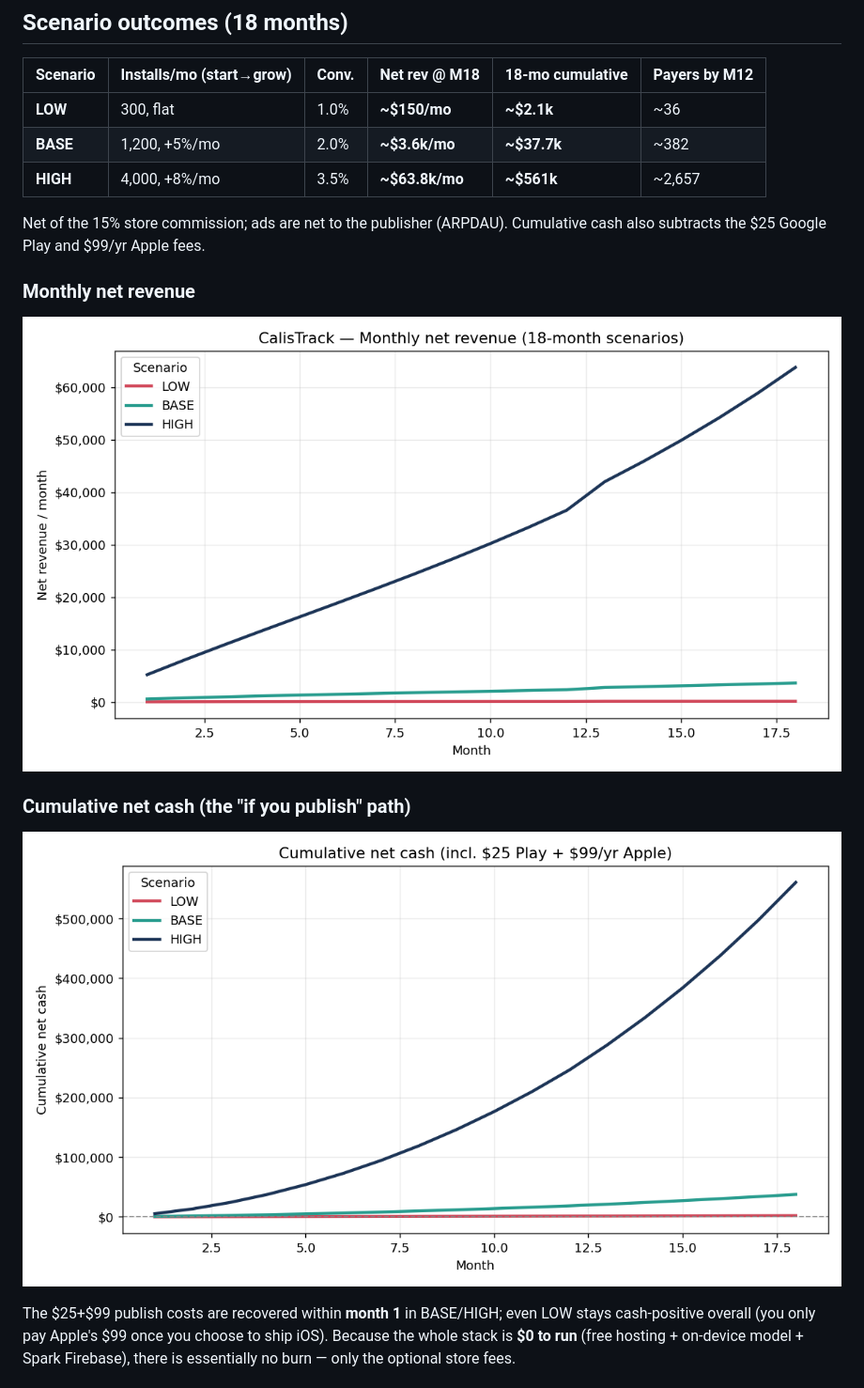
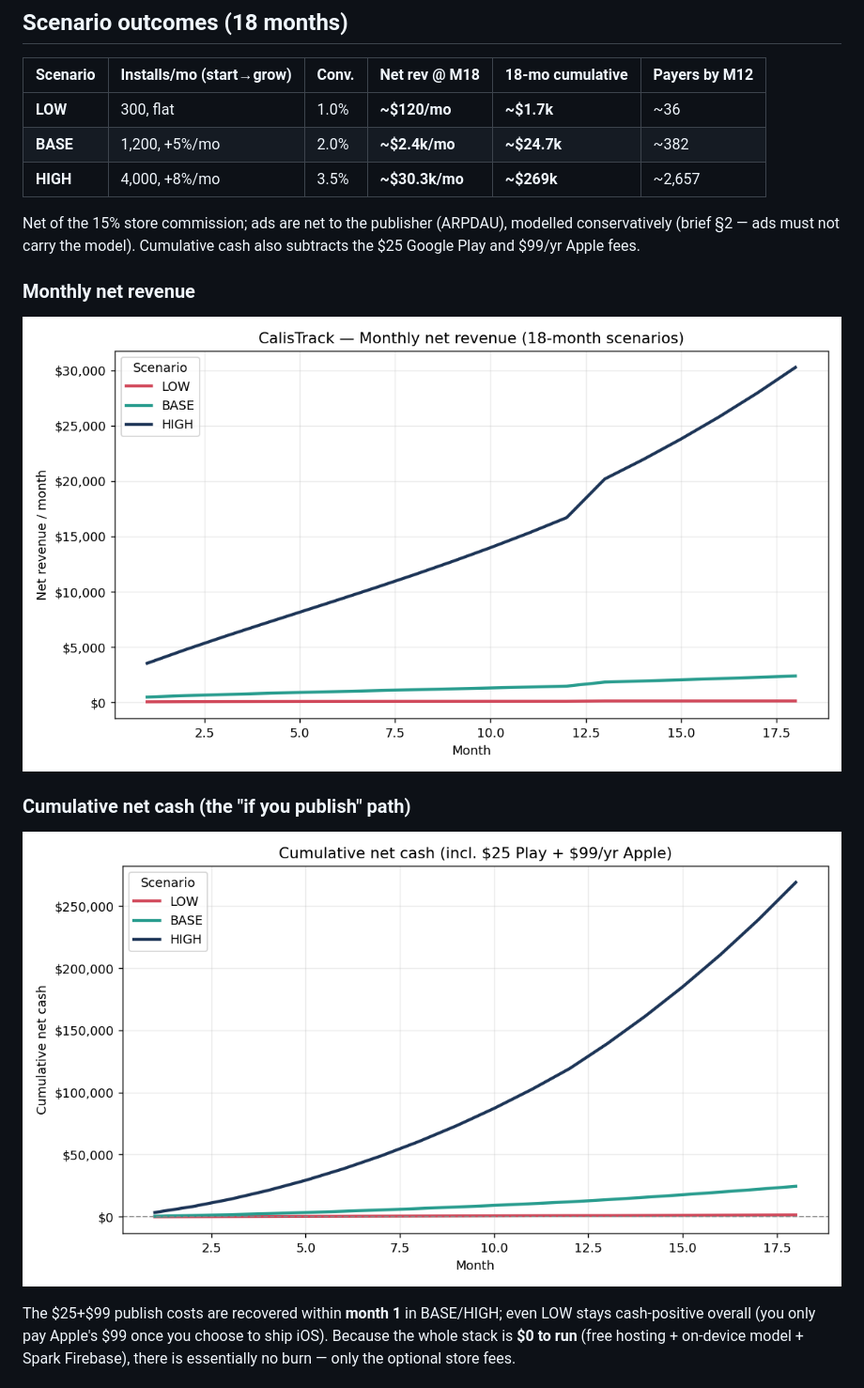
Before and after one commit to OmerYasirOnal/calistrack, a Markdown page: docs/finance/ROADMAP-FINANCIAL.md, the part around the change. Shown at 94% size. Drawn GitHub-style; pictures changed too: docs/finance/01_monthly_revenue.png, docs/finance/02_cumulative_cash.png.

Commit message:
fix(finance): conservative ad assumptions so subscriptions dominate the mix
The revenue-mix chart had ads exceeding subscriptions early — contradicting the
verified strategy (brief §2: ads are a small top-up, must not carry the model).
Lower ARPDAU to the LOW end and use realistic free-user churn; regenerate charts
and roadmap figures (BASE ~$2.4k/mo @ M18, ~$24.7k cumulative).

Co-Authored-By: Claude Opus 4.8 (1M context) <noreply@anthropic.com>

```diff
--- a/docs/finance/ROADMAP-FINANCIAL.md
+++ b/docs/finance/ROADMAP-FINANCIAL.md
@@ -35,12 +35,13 @@ gantt
 
 | Scenario | Installs/mo (start→grow) | Conv. | Net rev @ M18 | 18-mo cumulative | Payers by M12 |
 |---|---|---|---|---|---|
-| **LOW** | 300, flat | 1.0% | **~$150/mo** | **~$2.1k** | ~36 |
-| **BASE** | 1,200, +5%/mo | 2.0% | **~$3.6k/mo** | **~$37.7k** | ~382 |
-| **HIGH** | 4,000, +8%/mo | 3.5% | **~$63.8k/mo** | **~$561k** | ~2,657 |
+| **LOW** | 300, flat | 1.0% | **~$120/mo** | **~$1.7k** | ~36 |
+| **BASE** | 1,200, +5%/mo | 2.0% | **~$2.4k/mo** | **~$24.7k** | ~382 |
+| **HIGH** | 4,000, +8%/mo | 3.5% | **~$30.3k/mo** | **~$269k** | ~2,657 |
 
-Net of the 15% store commission; ads are net to the publisher (ARPDAU). Cumulative
-cash also subtracts the $25 Google Play and $99/yr Apple fees.
+Net of the 15% store commission; ads are net to the publisher (ARPDAU), modelled
+conservatively (brief §2 — ads must not carry the model). Cumulative cash also
+subtracts the $25 Google Play and $99/yr Apple fees.
 
 ### Monthly net revenue
 ![Monthly net revenue](01_monthly_revenue.png)
```
Also changed, not shown: docs/finance/03_revenue_mix.png, docs/finance/04_sensitivity_conversion.png, docs/finance/05_funnel.png, 1 other file.
